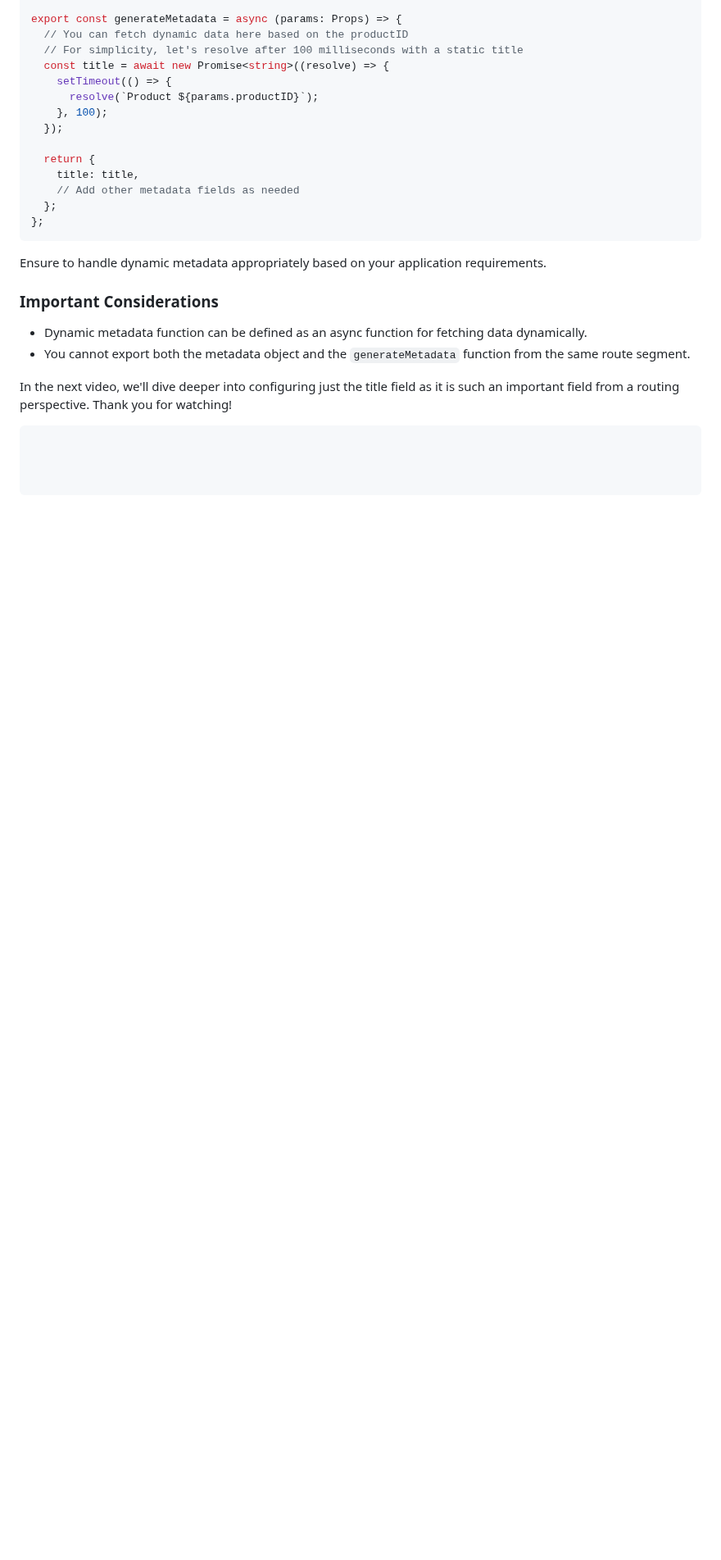
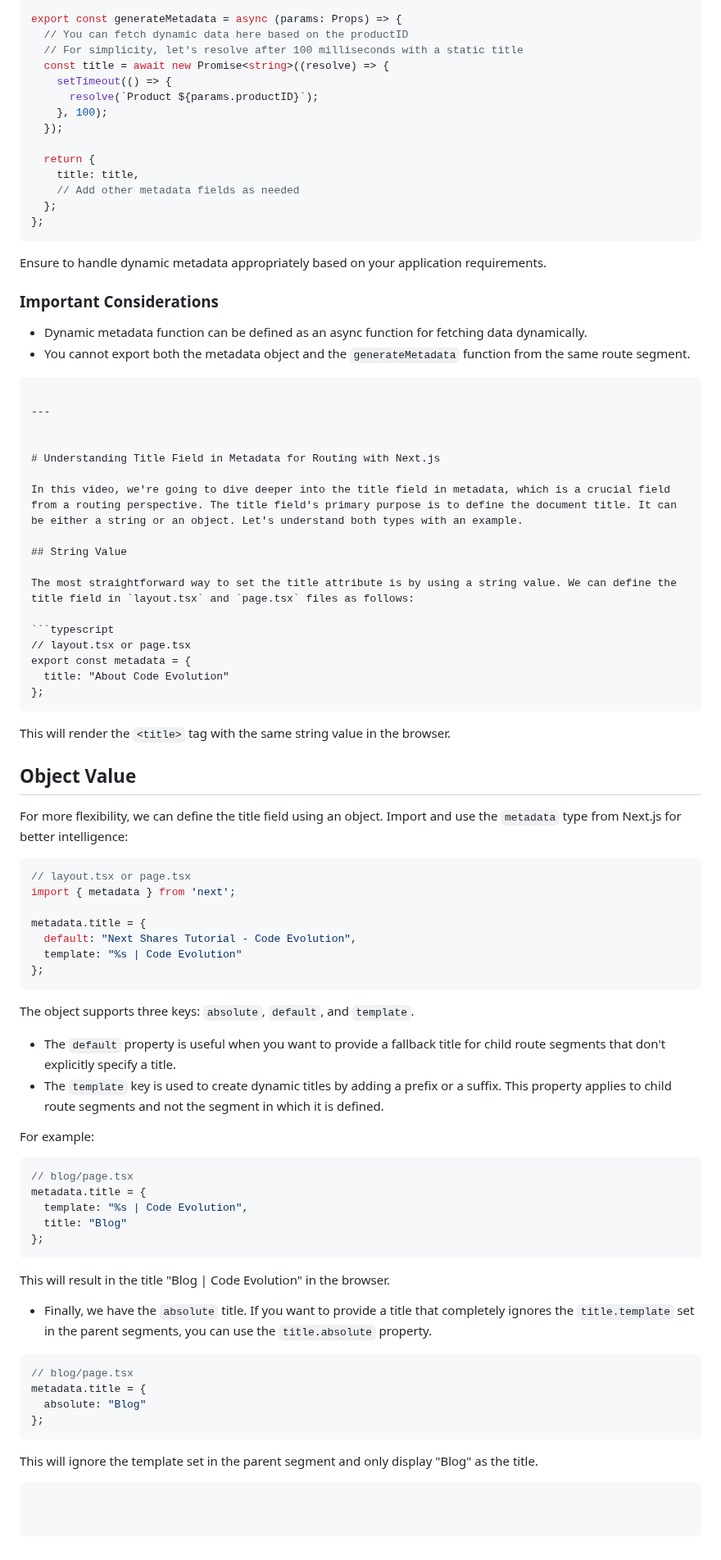
Before and after one commit to Akmeena4u/Web-Development-Bootcamp, a Markdown page: 007-NextJS/005_Metadata-Routing/Notes.md, the part around the change. Shown at 82% size. Drawn GitHub-style; blank space fills up the shorter version.

````diff
--- a/007-NextJS/005_Metadata-Routing/Notes.md
+++ b/007-NextJS/005_Metadata-Routing/Notes.md
@@ -80,5 +80,71 @@ Ensure to handle dynamic metadata appropriately based on your application requir
 - Dynamic metadata function can be defined as an async function for fetching data dynamically.
 - You cannot export both the metadata object and the `generateMetadata` function from the same route segment.
 
-In the next video, we'll dive deeper into configuring just the title field as it is such an important field from a routing perspective. Thank you for watching!
 ```
+
+---
+
+
+# Understanding Title Field in Metadata for Routing with Next.js
+
+In this video, we're going to dive deeper into the title field in metadata, which is a crucial field from a routing perspective. The title field's primary purpose is to define the document title. It can be either a string or an object. Let's understand both types with an example.
+
+## String Value
+
+The most straightforward way to set the title attribute is by using a string value. We can define the title field in `layout.tsx` and `page.tsx` files as follows:
+
+```typescript
+// layout.tsx or page.tsx
+export const metadata = {
+  title: "About Code Evolution"
+};
+```
+
+This will render the `<title>` tag with the same string value in the browser.
+
+## Object Value
+
+For more flexibility, we can define the title field using an object. Import and use the `metadata` type from Next.js for better intelligence:
+
+```typescript
+// layout.tsx or page.tsx
+import { metadata } from 'next';
+
+metadata.title = {
+  default: "Next Shares Tutorial - Code Evolution",
+  template: "%s | Code Evolution"
+};
+```
+
+The object supports three keys: `absolute`, `default`, and `template`.
+
+- The `default` property is useful when you want to provide a fallback title for child route segments that don't explicitly specify a title.
+- The `template` key is used to create dynamic titles by adding a prefix or a suffix. This property applies to child route segments and not the segment in which it is defined.
+
+For example:
+
+```typescript
+// blog/page.tsx
+metadata.title = {
+  template: "%s | Code Evolution",
+  title: "Blog"
+};
+```
+
+This will result in the title "Blog | Code Evolution" in the browser.
+
+- Finally, we have the `absolute` title. If you want to provide a title that completely ignores the `title.template` set in the parent segments, you can use the `title.absolute` property.
+
+```typescript
+// blog/page.tsx
+metadata.title = {
+  absolute: "Blog"
+};
+```
+
+This will ignore the template set in the parent segment and only display "Blog" as the title.
+
+
+
+
+```
````
